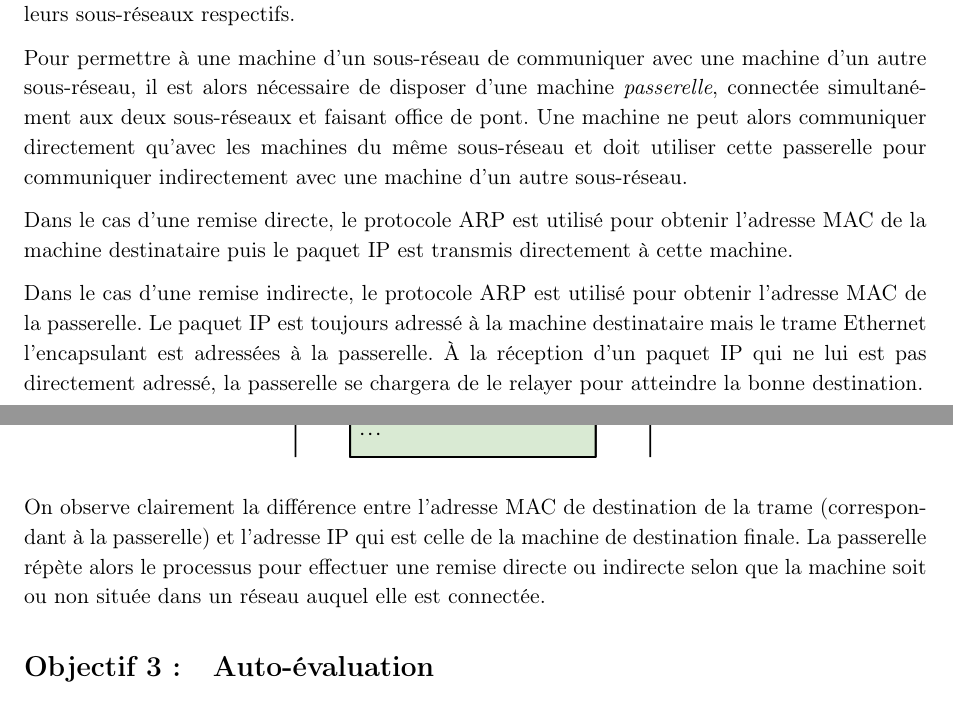
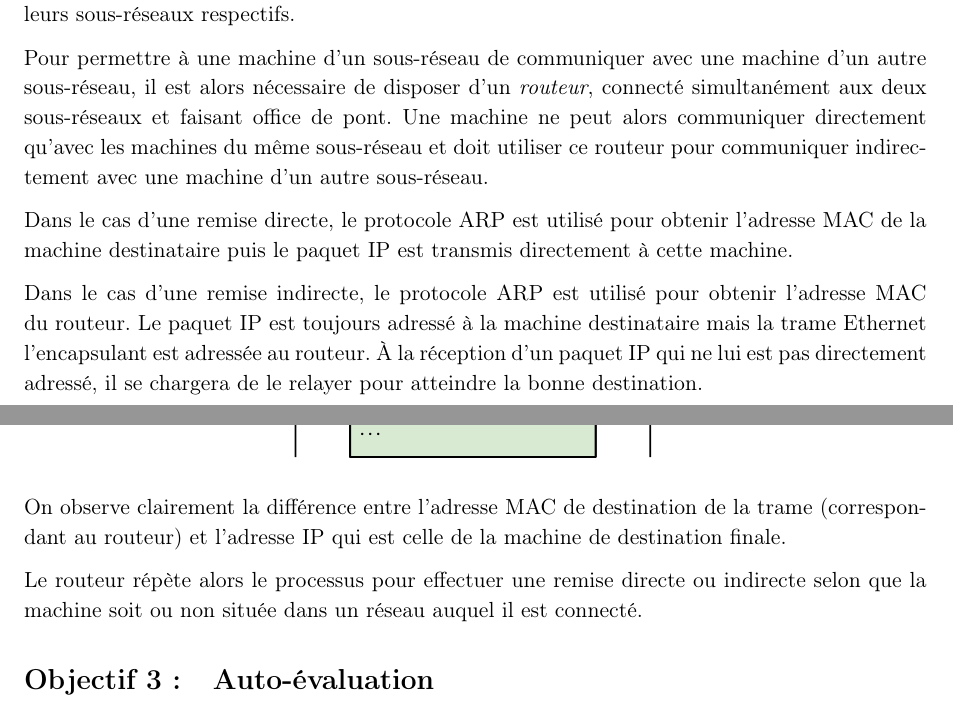
Before and after one commit to BastienClement/HEIG-1, a LaTeX document (TIB/Labo6/Rapport.tex): two parts of pages 2 and 3 of 3, joined at a grey line, cut so that both start at the same text. Compiled offline with pdfLaTeX.

Commit message:
Fixed some issues after all

```diff
--- a/TIB/Labo6/Rapport.tex
+++ b/TIB/Labo6/Rapport.tex
@@ -110,11 +110,11 @@ L'objectif de cette partie est de comprendre la différence entre remise directe
 
 En théorie, toutes les machines d'un réseau Ethernet partagent un médium de transmission commun sur lequel une seule d'entre-elles peut transmettre des informations à un instant donné. En divisant un réseau de taille importante en sous-réseaux, il est possible de créer plusieurs domaines de collision et ainsi permettre aux machines de communiquer simultanément dans leurs sous-réseaux respectifs.
 
-Pour permettre à une machine d'un sous-réseau de communiquer avec une machine d'un autre sous-réseau, il est alors nécessaire de disposer d'une machine \textit{passerelle}, connectée simultanément aux deux sous-réseaux et faisant office de pont. Une machine ne peut alors communiquer directement qu'avec les machines du même sous-réseau et doit utiliser cette passerelle pour communiquer indirectement avec une machine d'un autre sous-réseau.
+Pour permettre à une machine d'un sous-réseau de communiquer avec une machine d'un autre sous-réseau, il est alors nécessaire de disposer d'un \textit{routeur}, connecté simultanément aux deux sous-réseaux et faisant office de pont. Une machine ne peut alors communiquer directement qu'avec les machines du même sous-réseau et doit utiliser ce routeur pour communiquer indirectement avec une machine d'un autre sous-réseau.
 
 Dans le cas d'une remise directe, le protocole ARP est utilisé pour obtenir l'adresse MAC de la machine destinataire puis le paquet IP est transmis directement à cette machine.
 
-Dans le cas d'une remise indirecte, le protocole ARP est utilisé pour obtenir l'adresse MAC de la passerelle. Le paquet IP est toujours adressé à la machine destinataire mais le trame Ethernet l'encapsulant est adressées à la passerelle. À la réception d'un paquet IP qui ne lui est pas directement adressé, la passerelle se chargera de le relayer pour atteindre la bonne destination.
+Dans le cas d'une remise indirecte, le protocole ARP est utilisé pour obtenir l'adresse MAC du routeur. Le paquet IP est toujours adressé à la machine destinataire mais la trame Ethernet l'encapsulant est adressée au routeur. À la réception d'un paquet IP qui ne lui est pas directement adressé, il se chargera de le relayer pour atteindre la bonne destination.
 
 \subsection{Exemple de remise directe}
 
@@ -130,7 +130,9 @@ Ceci est le processus de remise habituel que nous avons observé dans les labora
 \includegraphics[width=8.5cm]{img_indirect}
 \end{center}
 
-On observe clairement la différence entre l'adresse MAC de destination de la trame (correspondant à la passerelle) et l'adresse IP qui est celle de la machine de destination finale. La passerelle répète alors le processus pour effectuer une remise directe ou indirecte selon que la machine soit ou non située dans un réseau auquel elle est connectée.
+On observe clairement la différence entre l'adresse MAC de destination de la trame (correspondant au routeur) et l'adresse IP qui est celle de la machine de destination finale.
+
+Le routeur répète alors le processus pour effectuer une remise directe ou indirecte selon que la machine soit ou non située dans un réseau auquel il est connecté.
 
 \section{Auto-évaluation}
 
```
Also changed, not shown: TIB/Labo6/img_indirect.pdf, TIB/Labo6/Rapport.tex (2 more changed lines).
